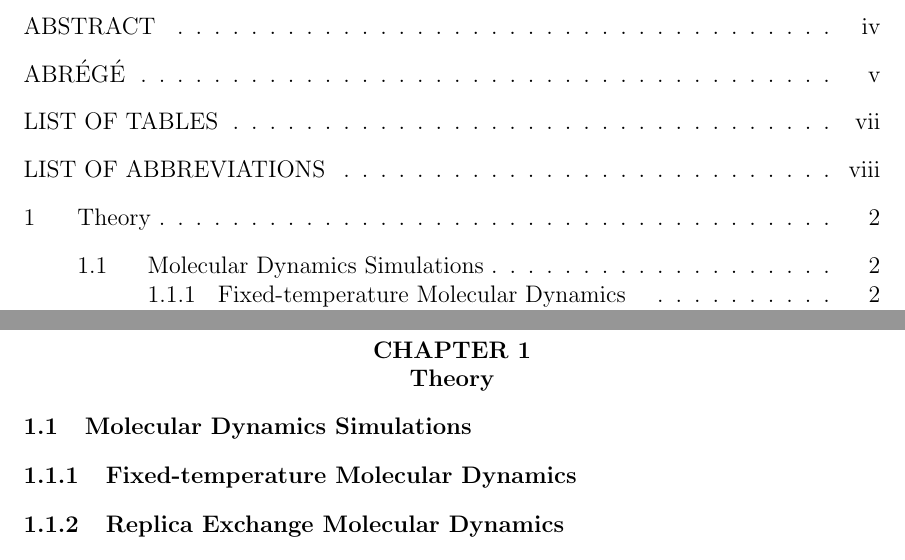
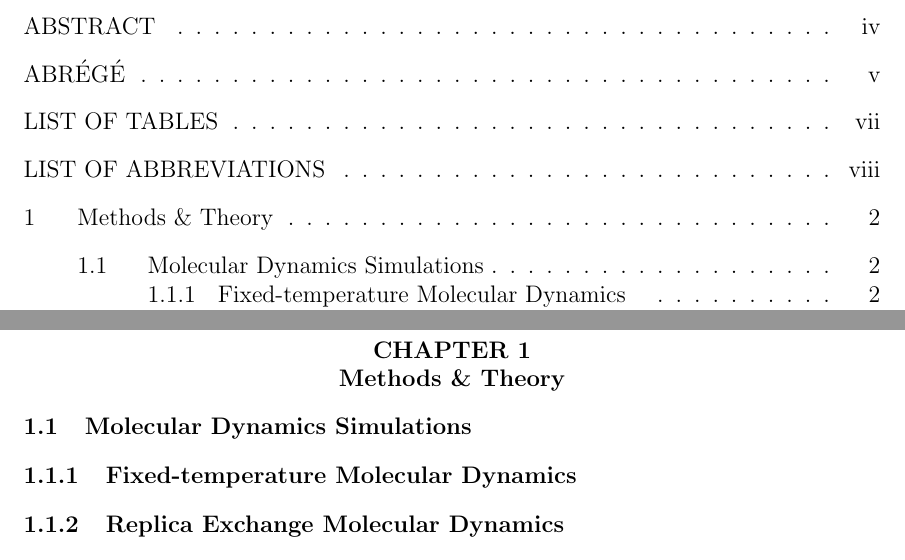
Before and after one commit to cgoliver/Masters-Thesis, a LaTeX thesis (thesis_cgo.tex): two parts of pages 6 and 10 of 23, joined at a grey line, cut so that both start at the same text. Compiled offline with pdfLaTeX.

Commit message:
rough intro done

```diff
--- a/thesis_cgo.tex
+++ b/thesis_cgo.tex
@@ -92,7 +92,7 @@
 %introduction chapter
 \input{introduction.tex}
 
-\chapter{Theory}
+\chapter{Methods \& Theory}
 \section{Molecular Dynamics Simulations}
 \subsection{Fixed-temperature Molecular Dynamics }
 \subsection{Replica Exchange Molecular Dynamics}
```
Also changed, not shown: thesis_cgo.pdf, 3 other files.
